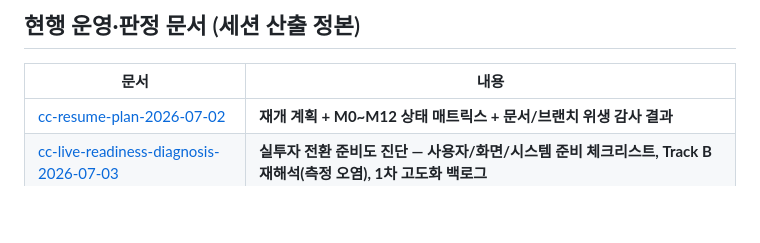
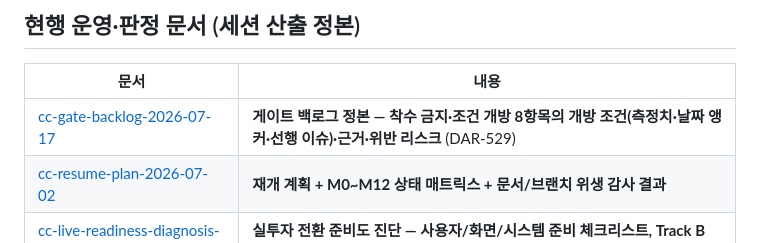
Before and after one commit to Dubbi96/dart-notification, a Markdown page: docs/roadmap/README.md, the part around the change. Rendered like a GitHub page; blank space fills up the shorter version.

```diff
--- a/docs/roadmap/README.md
+++ b/docs/roadmap/README.md
@@ -14,6 +14,7 @@
 
 | 문서 | 내용 |
 |------|------|
+| [cc-gate-backlog-2026-07-17](./cc-gate-backlog-2026-07-17.md) | **게이트 백로그 정본 — 착수 금지·조건 개방 8항목의 개방 조건(측정치·날짜 앵커·선행 이슈)·근거·위반 리스크** (DAR-529) |
 | [cc-resume-plan-2026-07-02](./cc-resume-plan-2026-07-02.md) | **재개 계획 + M0~M12 상태 매트릭스 + 문서/브랜치 위생 감사 결과** |
 | [cc-live-readiness-diagnosis-2026-07-03](./cc-live-readiness-diagnosis-2026-07-03.md) | **실투자 전환 준비도 진단 — 사용자/화면/시스템 준비 체크리스트, Track B 재해석(측정 오염), 1차 고도화 백로그** |
 | [cc-pause-handoff-2026-06-28](./cc-pause-handoff-2026-06-28.md) | 일시중단 복원 런북 (DB 복원·서비스 재기동) |
```
Also changed, not shown: docs/roadmap/01-execution-roadmap.md (+1 -0 lines), docs/roadmap/cc-gate-backlog-2026-07-17.md (added, +126 -0 lines).
